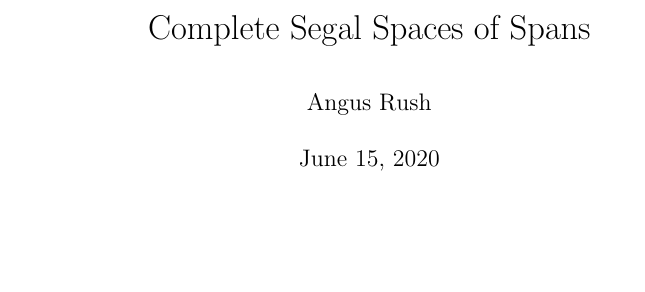
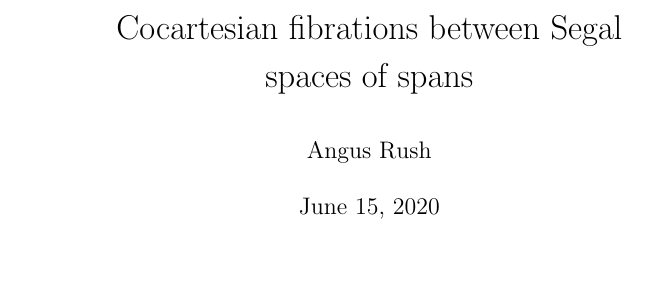
Before and after one commit to angusrush/MPP_I, a LaTeX document (main.tex, which reads mystyle.sty): part of the page, cut at the place of the change. Compiled offline with pdfLaTeX.

```diff
--- a/main.tex
+++ b/main.tex
@@ -6,7 +6,7 @@
 %bibliography location
 \addbibresource{sources.bib}
 
-\title{Complete Segal Spaces of Spans}
+\title{Cocartesian fibrations between Segal \\ spaces of spans}
 \author{Angus Rush}
 
 \begin{document}
--- a/mystyle.sty
+++ b/mystyle.sty
@@ -69,12 +69,12 @@
 \newcommand{\marked}[1]{\mathbf{#1}}
 % General
 \newcommand{\R}{\mathbb{R}}
-\newcommand{\C}{\mathbb{C}}
 \newcommand{\Z}{\mathbb{Z}}
 \newcommand{\Q}{\mathbb{Q}}
 \newcommand{\N}{\mathbb{N}}
 \renewcommand{\P}{\mathcal{P}}
-\newcommand{\asd}{\mathrm{asd}}
+\newcommand{\sd}{\mathrm{sd}}
+\newcommand{\triple}[1]{(\category{#1}, \category{#1}_{\dagger}, \category{#1}^{\dagger})}
 % Typesetting
 \newcommand{\defn}[1]{\emph{\textbf{#1}}}
 \newcommand{\abs}[1]{{| #1 |}}
@@ -91,13 +91,13 @@
 \newcommand{\im}{\mathrm{im}}
 \newcommand{\coker}{\mathrm{coker}}
 \DeclareMathOperator*{\colim}{colim}
-\newcommand{\Fun}{\mathbf{Fun}}
+\newcommand{\Fun}{\mathrm{Fun}}
 \newcommand{\End}{\mathrm{End}}
 \newcommand{\Map}{\mathrm{Map}}
 \newcommand{\Aut}{\mathrm{Aut}}
 \newcommand{\Lan}{\mathrm{Lan}}
 \newcommand{\Ran}{\mathrm{Ran}}
-\newcommand{\Cart}{\mathrm{Cart}}
+\newcommand{\aCart}{\mathrm{aCart}}
 % Model categories
 \newcommand{\fib}{\mathsf{Fib}}
 \newcommand{\cof}{\mathsf{Cof}}
@@ -147,8 +147,10 @@
 \newcommand{\shp}{^{\sharp}}
 \newcommand{\nat}{^{\natural}}
 \newcommand{\flt}{^{\flat}}
+\newcommand{\ing}{\rightarrowtail}
+\newcommand{\eg}{\twoheadrightarrow}
+
 % Dirty typesetting hacks
-
 \newcommand{\lmarkedparen}{\mathrlap{(}\text{\textbf{-}}}
 \newcommand{\rmarkedparen}{\mathrlap{)}\text{\textbf{-}}}
 
```
Also changed, not shown: main.pdf, main.tex (4 more changed lines), 1 other file.
